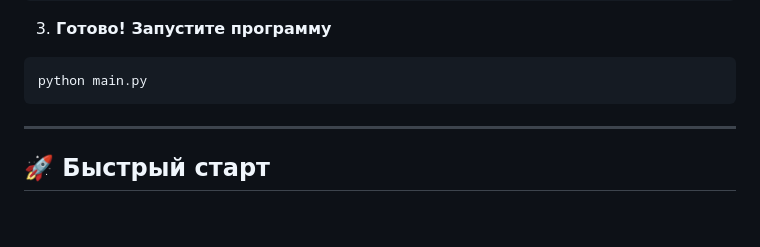
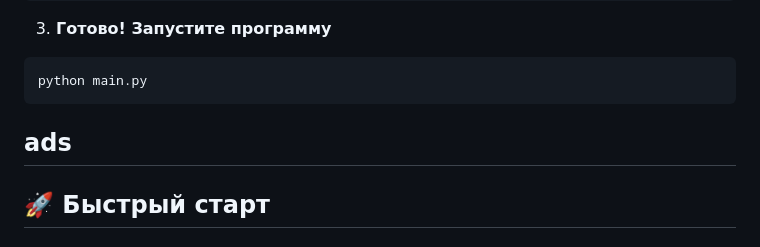
Before and after one commit to danilstrimi-alt/Easy-Server-to-python, a Markdown page: README.md, the part around the change. Rendered like a GitHub page; blank space fills up the shorter version.

````diff
--- a/README.md
+++ b/README.md
@@ -89,7 +89,7 @@ pip install -r requirements.txt
 ```bash
 python main.py
 ```
-
+ads
 ---
 
 ## 🚀 Быстрый старт
````
